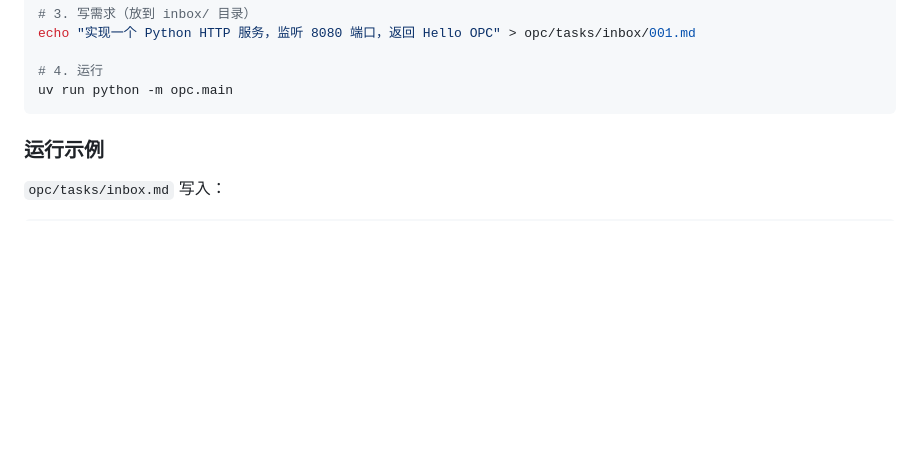
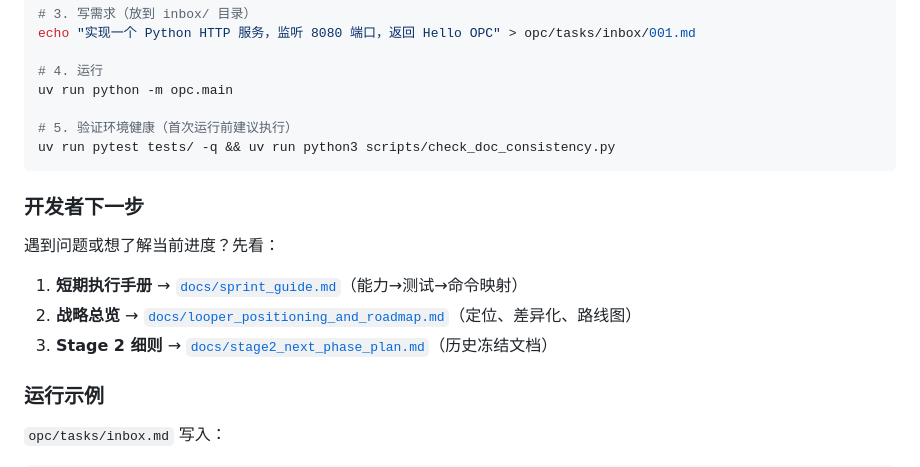
Before and after one commit to Idiot-Alex/looper, a Markdown page: README.md, the part around the change. Rendered like a GitHub page; blank space fills up the shorter version.

````diff
--- a/README.md
+++ b/README.md
@@ -30,7 +30,18 @@ echo "实现一个 Python HTTP 服务，监听 8080 端口，返回 Hello OPC" >
 
 # 4. 运行
 uv run python -m opc.main
+
+# 5. 验证环境健康（首次运行前建议执行）
+uv run pytest tests/ -q && uv run python3 scripts/check_doc_consistency.py
 ```
+
+### 开发者下一步
+
+遇到问题或想了解当前进度？先看：
+
+1. **短期执行手册** → [`docs/sprint_guide.md`](docs/sprint_guide.md)（能力→测试→命令映射）
+2. **战略总览** → [`docs/looper_positioning_and_roadmap.md`](docs/looper_positioning_and_roadmap.md)（定位、差异化、路线图）
+3. **Stage 2 细则** → [`docs/stage2_next_phase_plan.md`](docs/stage2_next_phase_plan.md)（历史冻结文档）
 
 ### 运行示例
 
````
Also changed, not shown: docs/sprint_guide.md (added, +83 -0 lines).
